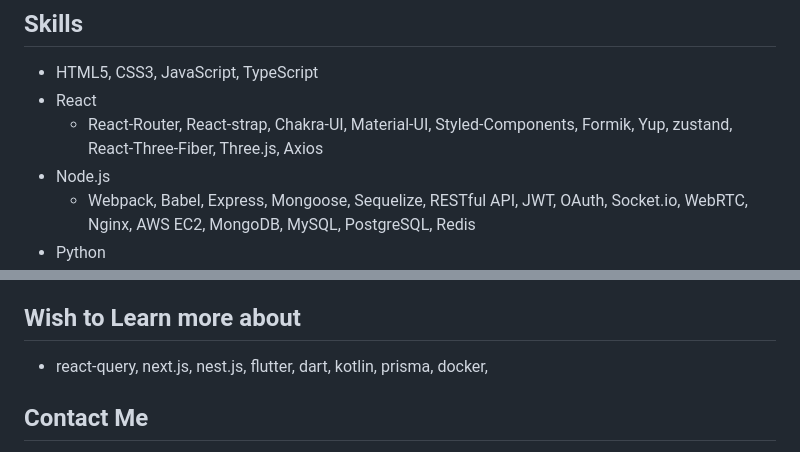
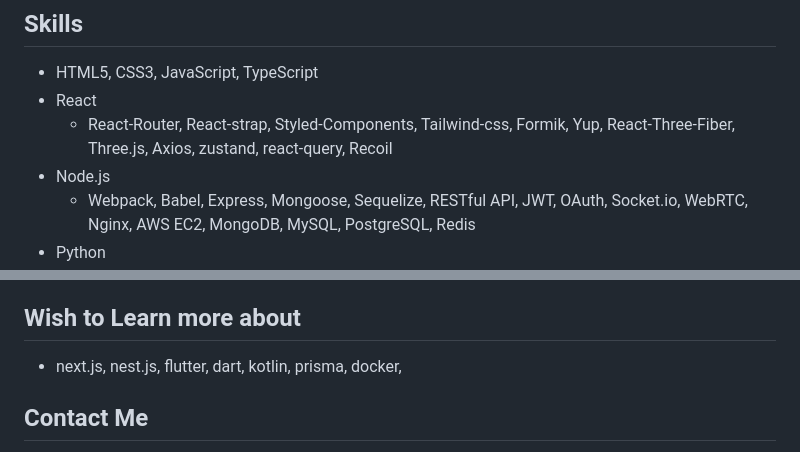
Before and after one commit to kifhan/kifhan, a Markdown page: README.md, 2 parts joined by grey strips. GitHub-like rendering.

```diff
--- a/README.md
+++ b/README.md
@@ -55,7 +55,7 @@ Creating a Neural Network with a visual interfaces. This is a project that I dev
 
 - HTML5, CSS3, JavaScript, TypeScript
 - React
-  - React-Router, React-strap, Chakra-UI, Material-UI, Styled-Components, Formik, Yup, zustand, React-Three-Fiber, Three.js, Axios
+  - React-Router, React-strap, Styled-Components, Tailwind-css, Formik, Yup, React-Three-Fiber, Three.js, Axios, zustand, react-query, Recoil
 - Node.js
   - Webpack, Babel, Express, Mongoose, Sequelize, RESTful API, JWT, OAuth, Socket.io, WebRTC, Nginx, AWS EC2, MongoDB, MySQL, PostgreSQL, Redis
 - Python
@@ -71,7 +71,7 @@ Creating a Neural Network with a visual interfaces. This is a project that I dev
 
 ## Wish to Learn more about
 
-- react-query, next.js, nest.js, flutter, dart, kotlin, prisma, docker,
+- next.js, nest.js, flutter, dart, kotlin, prisma, docker,
 
 ## Contact Me
 
```
